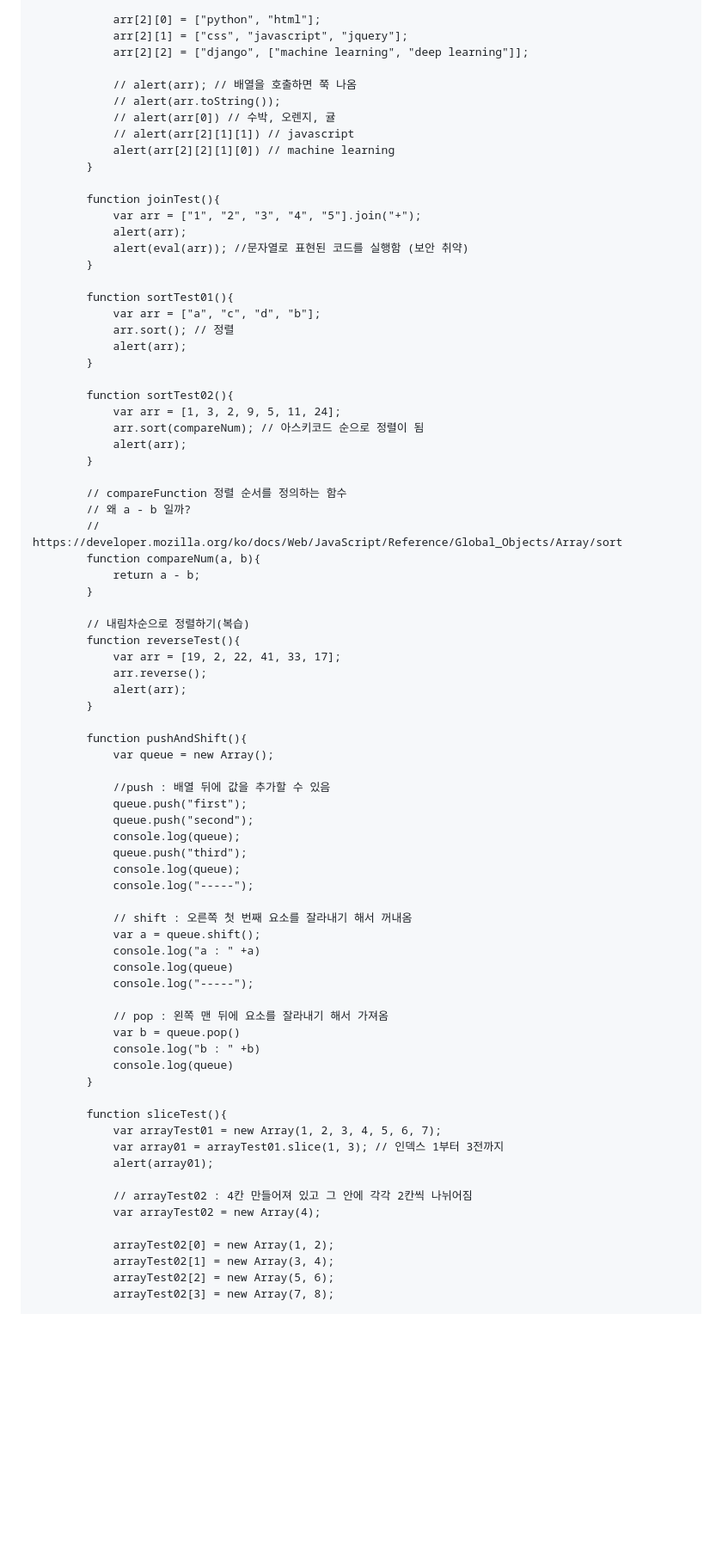
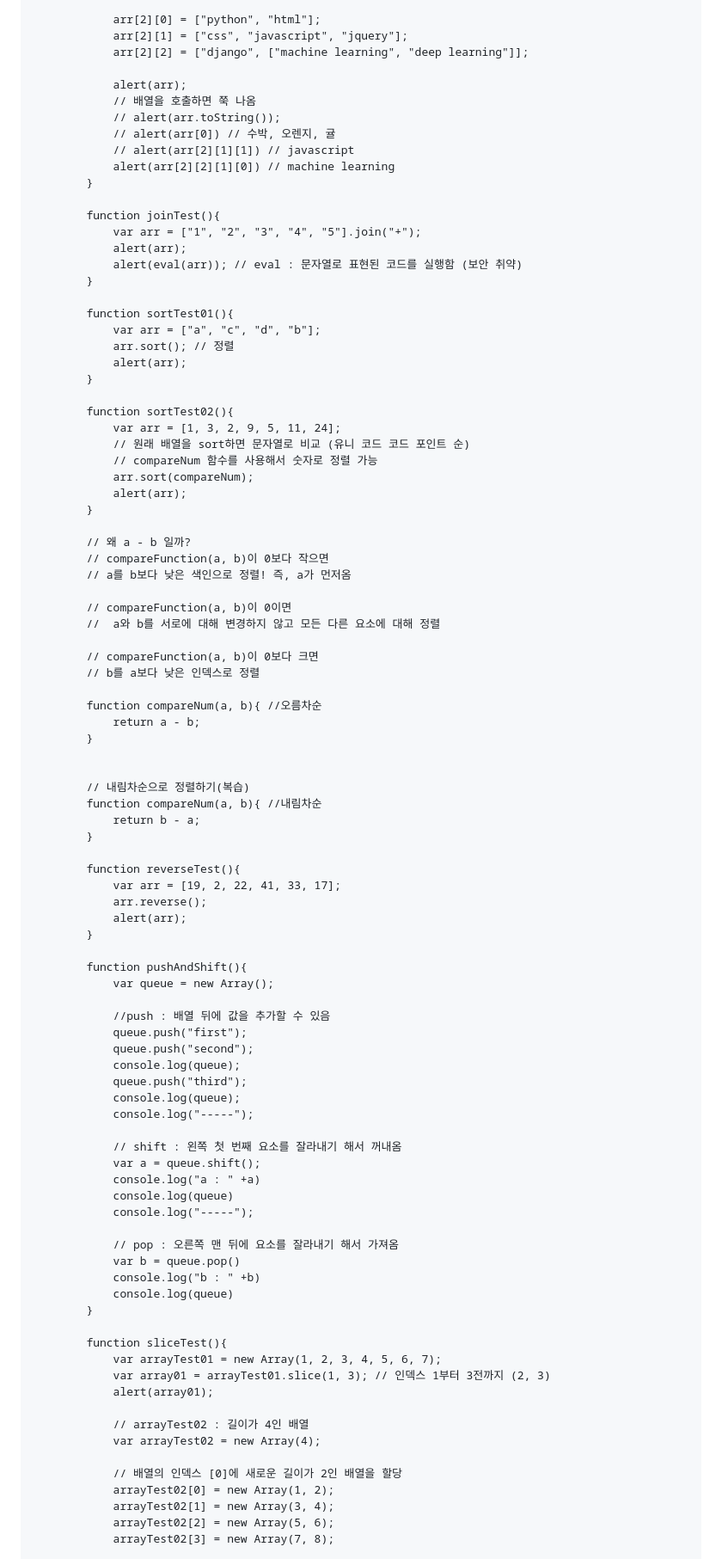
Before and after one commit to heejindays/TIL, a Markdown page: 230613_TIL_JAVASCRIPT/230613_TIL_JAVASCRIPT.md, the part around one of its changes. Shown at 86% size. Rendered like a GitHub page; blank space fills up the shorter version.

```diff
--- a/230613_TIL_JAVASCRIPT/230613_TIL_JAVASCRIPT.md
+++ b/230613_TIL_JAVASCRIPT/230613_TIL_JAVASCRIPT.md
@@ -412,7 +442,8 @@
             arr[2][1] = ["css", "javascript", "jquery"];
             arr[2][2] = ["django", ["machine learning", "deep learning"]];
 
-            // alert(arr); // 배열을 호출하면 쭉 나옴
+            alert(arr);
+            // 배열을 호출하면 쭉 나옴
             // alert(arr.toString());
             // alert(arr[0]) // 수박, 오렌지, 귤
             // alert(arr[2][1][1]) // javascript
@@ -422,7 +453,7 @@
         function joinTest(){
             var arr = ["1", "2", "3", "4", "5"].join("+");
             alert(arr);
-            alert(eval(arr)); //문자열로 표현된 코드를 실행함 (보안 취약)
+            alert(eval(arr)); // eval : 문자열로 표현된 코드를 실행함 (보안 취약)
         }
 
         function sortTest01(){
@@ -433,18 +464,32 @@
 
         function sortTest02(){
             var arr = [1, 3, 2, 9, 5, 11, 24];
-            arr.sort(compareNum); // 아스키코드 순으로 정렬이 됨
+            // 원래 배열을 sort하면 문자열로 비교 (유니 코드 코드 포인트 순)
+            // compareNum 함수를 사용해서 숫자로 정렬 가능
+            arr.sort(compareNum);
             alert(arr);
         }
 
-        // compareFunction 정렬 순서를 정의하는 함수
         // 왜 a - b 일까?
-        // https://developer.mozilla.org/ko/docs/Web/JavaScript/Reference/Global_Objects/Array/sort
-        function compareNum(a, b){
+        // compareFunction(a, b)이 0보다 작으면
+        // a를 b보다 낮은 색인으로 정렬! 즉, a가 먼저옴
+
+        // compareFunction(a, b)이 0이면
+        //  a와 b를 서로에 대해 변경하지 않고 모든 다른 요소에 대해 정렬
+
+        // compareFunction(a, b)이 0보다 크면
+        // b를 a보다 낮은 인덱스로 정렬
+
+        function compareNum(a, b){ //오름차순
             return a - b;
         }
 
+
         // 내림차순으로 정렬하기(복습)
+        function compareNum(a, b){ //내림차순
+            return b - a;
+        }
+
         function reverseTest(){
             var arr = [19, 2, 22, 41, 33, 17];
             arr.reverse();
@@ -462,13 +507,13 @@
             console.log(queue);
             console.log("-----");
 
-            // shift : 오른쪽 첫 번째 요소를 잘라내기 해서 꺼내옴
+            // shift : 왼쪽 첫 번째 요소를 잘라내기 해서 꺼내옴
             var a = queue.shift();
             console.log("a : " +a)
             console.log(queue)
             console.log("-----");
 
-            // pop : 왼쪽 맨 뒤에 요소를 잘라내기 해서 가져옴
+            // pop : 오른쪽 맨 뒤에 요소를 잘라내기 해서 가져옴
             var b = queue.pop()
             console.log("b : " +b)
             console.log(queue)
@@ -476,12 +521,13 @@
 
         function sliceTest(){
             var arrayTest01 = new Array(1, 2, 3, 4, 5, 6, 7);
-            var array01 = arrayTest01.slice(1, 3); // 인덱스 1부터 3전까지
+            var array01 = arrayTest01.slice(1, 3); // 인덱스 1부터 3전까지 (2, 3)
             alert(array01);
 
-            // arrayTest02 : 4칸 만들어져 있고 그 안에 각각 2칸씩 나뉘어짐
+            // arrayTest02 : 길이가 4인 배열
             var arrayTest02 = new Array(4);
 
+            // 배열의 인덱스 [0]에 새로운 길이가 2인 배열을 할당
             arrayTest02[0] = new Array(1, 2);
             arrayTest02[1] = new Array(3, 4);
             arrayTest02[2] = new Array(5, 6);
```
Also changed, not shown: other parts of 230613_TIL_JAVASCRIPT/230613_TIL_JAVASCRIPT.md (+46 -16 lines).
